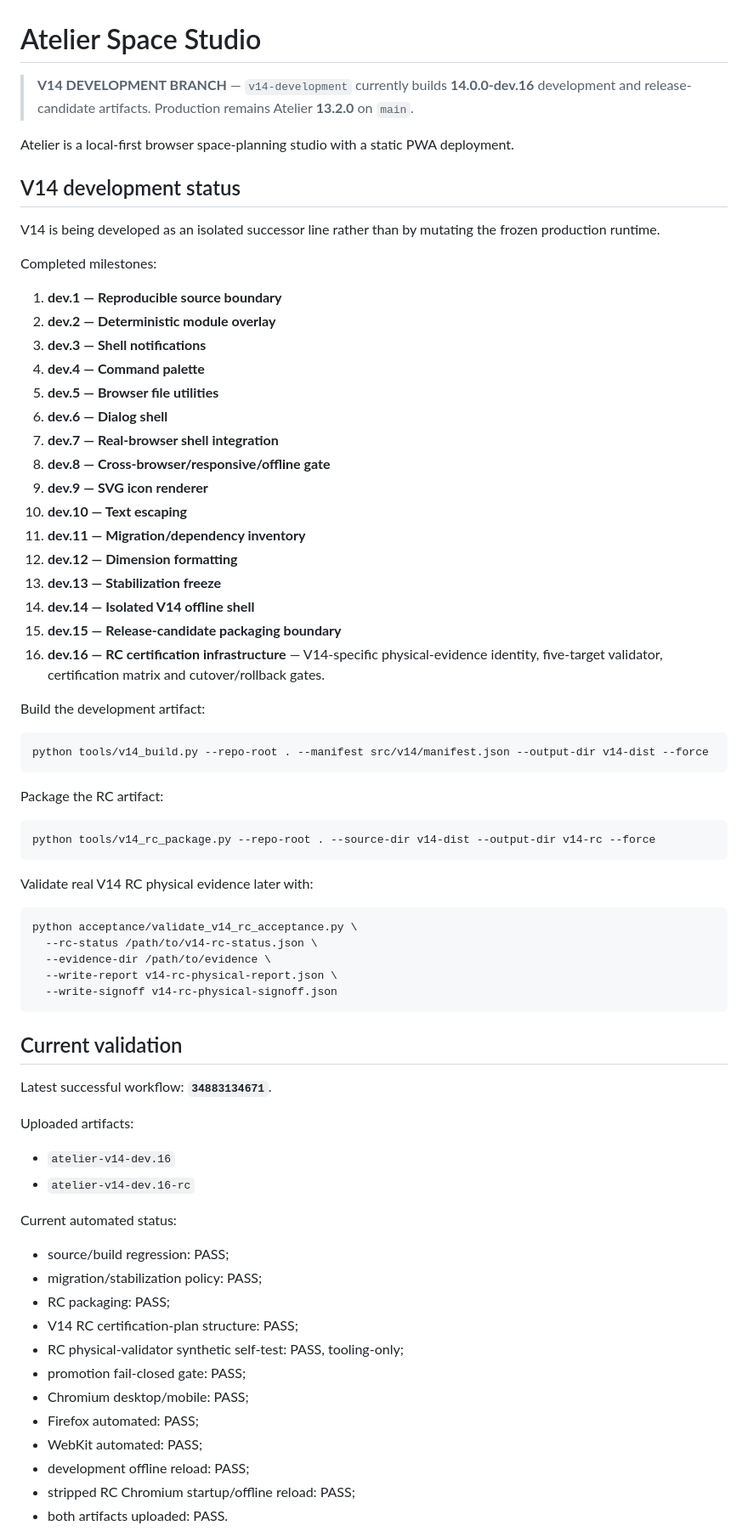
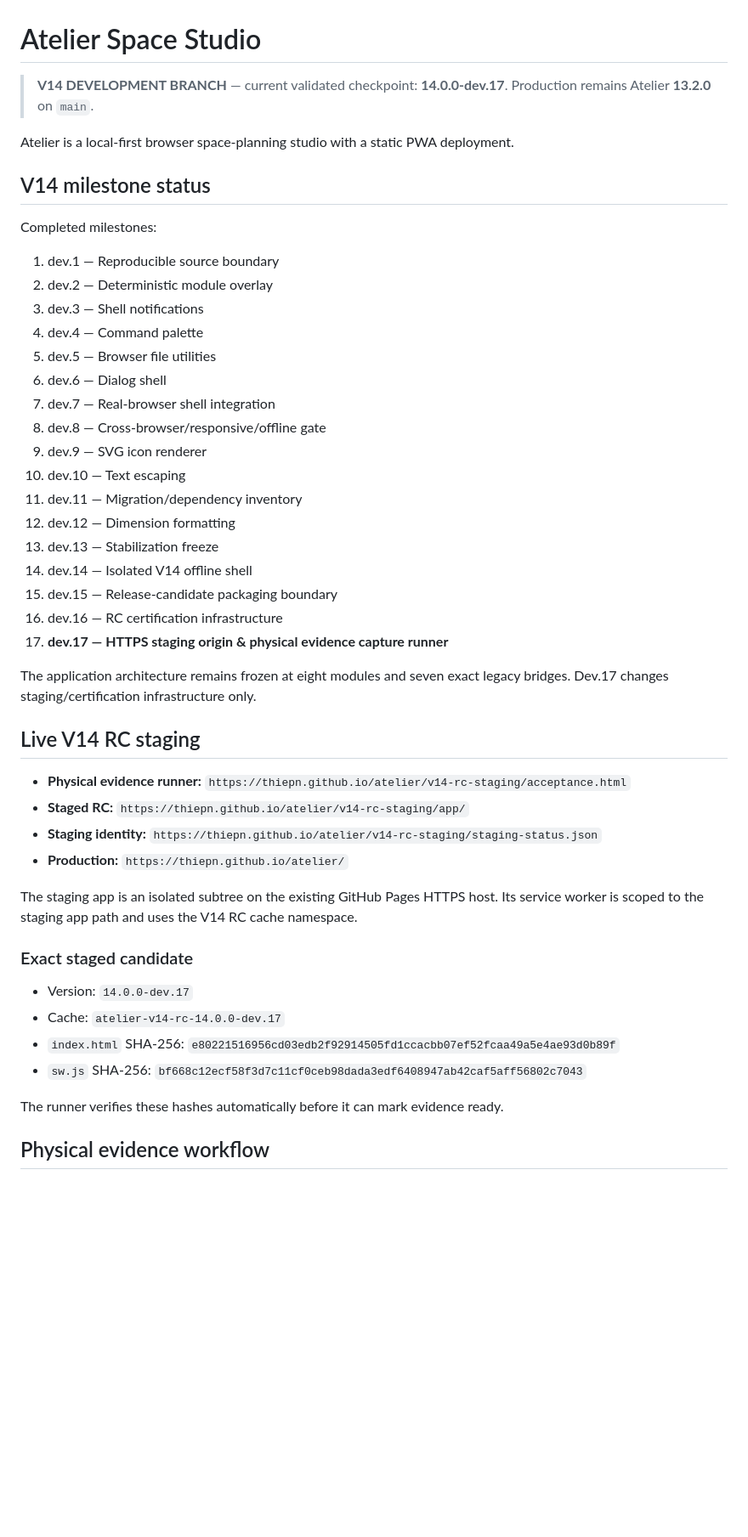
Before and after one commit to thiepn/atelier, a Markdown page: README.md, the part around one of its changes. Shown at 85% size. Rendered like a GitHub page; blank space fills up the shorter version.

Commit message:
Update Atelier V14 status to dev.17 staging

````diff
--- a/README.md
+++ b/README.md
@@ -1,75 +1,50 @@
 # Atelier Space Studio
 
-> **V14 DEVELOPMENT BRANCH** — `v14-development` currently builds **14.0.0-dev.16** development and release-candidate artifacts. Production remains Atelier **13.2.0** on `main`.
+> **V14 DEVELOPMENT BRANCH** — current validated checkpoint: **14.0.0-dev.17**. Production remains Atelier **13.2.0** on `main`.
 
 Atelier is a local-first browser space-planning studio with a static PWA deployment.
 
-## V14 development status
-
-V14 is being developed as an isolated successor line rather than by mutating the frozen production runtime.
+## V14 milestone status
 
 Completed milestones:
 
-1. **dev.1 — Reproducible source boundary**
-2. **dev.2 — Deterministic module overlay**
-3. **dev.3 — Shell notifications**
-4. **dev.4 — Command palette**
-5. **dev.5 — Browser file utilities**
-6. **dev.6 — Dialog shell**
-7. **dev.7 — Real-browser shell integration**
-8. **dev.8 — Cross-browser/responsive/offline gate**
-9. **dev.9 — SVG icon renderer**
-10. **dev.10 — Text escaping**
-11. **dev.11 — Migration/dependency inventory**
-12. **dev.12 — Dimension formatting**
-13. **dev.13 — Stabilization freeze**
-14. **dev.14 — Isolated V14 offline shell**
-15. **dev.15 — Release-candidate packaging boundary**
-16. **dev.16 — RC certification infrastructure** — V14-specific physical-evidence identity, five-target validator, certification matrix and cutover/rollback gates.
+1. dev.1 — Reproducible source boundary
+2. dev.2 — Deterministic module overlay
+3. dev.3 — Shell notifications
+4. dev.4 — Command palette
+5. dev.5 — Browser file utilities
+6. dev.6 — Dialog shell
+7. dev.7 — Real-browser shell integration
+8. dev.8 — Cross-browser/responsive/offline gate
+9. dev.9 — SVG icon renderer
+10. dev.10 — Text escaping
+11. dev.11 — Migration/dependency inventory
+12. dev.12 — Dimension formatting
+13. dev.13 — Stabilization freeze
+14. dev.14 — Isolated V14 offline shell
+15. dev.15 — Release-candidate packaging boundary
+16. dev.16 — RC certification infrastructure
+17. **dev.17 — HTTPS staging origin & physical evidence capture runner**
 
-Build the development artifact:
+The application architecture remains frozen at eight modules and seven exact legacy bridges. Dev.17 changes staging/certification infrastructure only.
 
-```bash
-python tools/v14_build.py --repo-root . --manifest src/v14/manifest.json --output-dir v14-dist --force
-```
+## Live V14 RC staging
 
-Package the RC artifact:
+- **Physical evidence runner:** `https://thiepn.github.io/atelier/v14-rc-staging/acceptance.html`
+- **Staged RC:** `https://thiepn.github.io/atelier/v14-rc-staging/app/`
+- **Staging identity:** `https://thiepn.github.io/atelier/v14-rc-staging/staging-status.json`
+- **Production:** `https://thiepn.github.io/atelier/`
 
-```bash
-python tools/v14_rc_package.py --repo-root . --source-dir v14-dist --output-dir v14-rc --force
-```
+The staging app is an isolated subtree on the existing GitHub Pages HTTPS host. Its service worker is scoped to the staging app path and uses the V14 RC cache namespace.
 
-Validate real V14 RC physical evidence later with:
+### Exact staged candidate
 
-```bash
-python acceptance/validate_v14_rc_acceptance.py \
-  --rc-status /path/to/v14-rc-status.json \
-  --evidence-dir /path/to/evidence \
-  --write-report v14-rc-physical-report.json \
-  --write-signoff v14-rc-physical-signoff.json
-```
+- Version: `14.0.0-dev.17`
+- Cache: `atelier-v14-rc-14.0.0-dev.17`
+- `index.html` SHA-256: `e80221516956cd03edb2f92914505fd1ccacbb07ef52fcaa49a5e4ae93d0b89f`
+- `sw.js` SHA-256: `bf668c12ecf58f3d7c11cf0ceb98dada3edf6408947ab42caf5aff56802c7043`
 
-## Current validation
+The runner verifies these hashes automatically before it can mark evidence ready.
 
-Latest successful workflow: **`34883134671`**.
+## Physical evidence workflow
 
-Uploaded artifacts:
-
-- `atelier-v14-dev.16`
-- `atelier-v14-dev.16-rc`
-
-Current automated status:
-
-- source/build regression: PASS;
-- migration/stabilization policy: PASS;
-- RC packaging: PASS;
-- V14 RC certification-plan structure: PASS;
-- RC physical-validator synthetic self-test: PASS, tooling-only;
-- promotion fail-closed gate: PASS;
-- Chromium desktop/mobile: PASS;
-- Firefox automated: PASS;
-- WebKit automated: PASS;
-- development offline reload: PASS;
-- stripped RC Chromium startup/offline reload: PASS;
-- both artifacts uploaded: PASS.
-
````
Also changed, not shown: other parts of README.md (+45 -47 lines).
